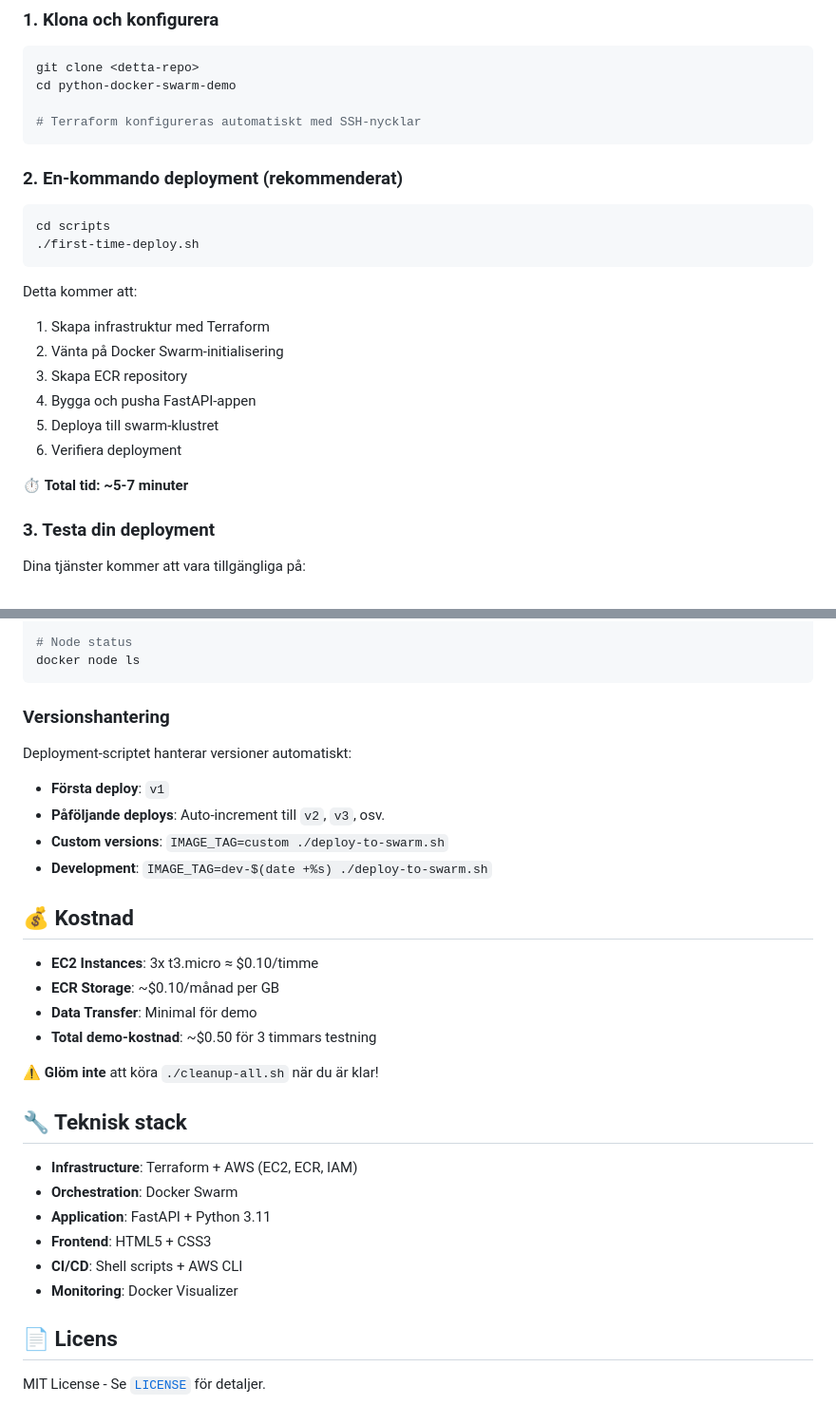
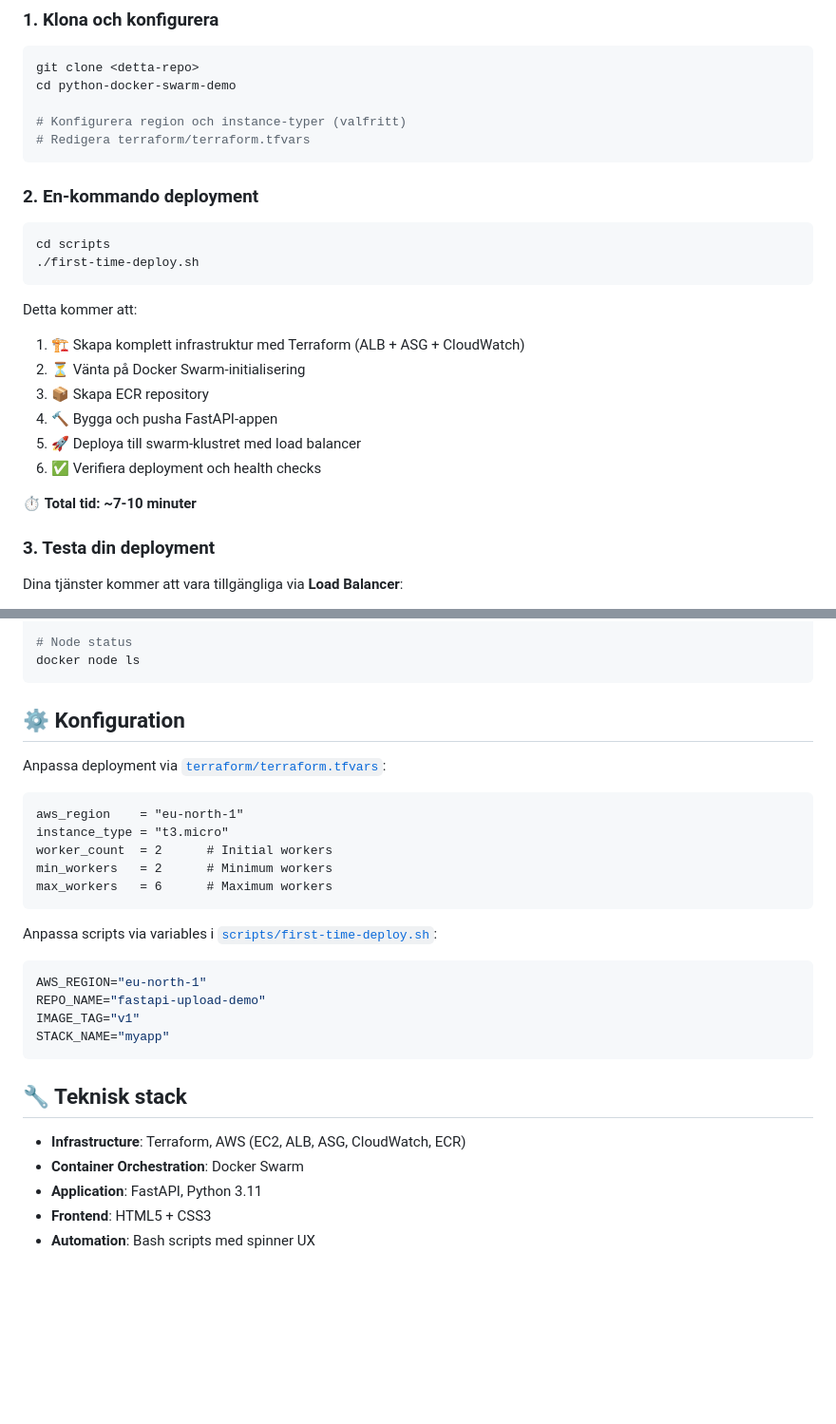
Before and after one commit to DennisByberg/python-docker-swarm-demo, a Markdown page: README.md, 2 parts joined by grey strips. Shown: that part at 95% size. GitHub-like rendering; blank space fills up the shorter version.

````diff
--- a/README.md
+++ b/README.md
@@ -26,10 +28,11 @@ Ett komplett projekt som visar hur man skapar ett 3-nods Docker Swarm-kluster p
 git clone <detta-repo>
 cd python-docker-swarm-demo
 
-# Terraform konfigureras automatiskt med SSH-nycklar
+# Konfigurera region och instance-typer (valfritt)
+# Redigera terraform/terraform.tfvars
 ```
 
-### 2. En-kommando deployment (rekommenderat)
+### 2. En-kommando deployment
 
 ```bash
 cd scripts
@@ -38,16 +41,16 @@ cd scripts
 
 Detta kommer att:
 
-1. Skapa infrastruktur med Terraform
-2. Vänta på Docker Swarm-initialisering
-3. Skapa ECR repository
-4. Bygga och pusha FastAPI-appen
-5. Deploya till swarm-klustret
-6. Verifiera deployment
+1. 🏗️ Skapa komplett infrastruktur med Terraform (ALB + ASG + CloudWatch)
+2. ⏳ Vänta på Docker Swarm-initialisering
+3. 📦 Skapa ECR repository
+4. 🔨 Bygga och pusha FastAPI-appen
+5. 🚀 Deploya till swarm-klustret med load balancer
+6. ✅ Verifiera deployment och health checks
 
-⏱️ **Total tid: ~5-7 minuter**
+⏱️ **Total tid: ~7-10 minuter**
 
 ### 3. Testa din deployment
 
-Dina tjänster kommer att vara tillgängliga på:
+Dina tjänster kommer att vara tillgängliga via **Load Balancer**:
 
@@ -149,33 +121,31 @@ docker service ps fastapi-demo_fastapi-app
 docker node ls
 ```
 
-### Versionshantering
+## ⚙️ Konfiguration
 
-Deployment-scriptet hanterar versioner automatiskt:
+Anpassa deployment via [`terraform/terraform.tfvars`](terraform/terraform.tfvars):
 
-- **Första deploy**: `v1`
-- **Påföljande deploys**: Auto-increment till `v2`, `v3`, osv.
-- **Custom versions**: `IMAGE_TAG=custom ./deploy-to-swarm.sh`
-- **Development**: `IMAGE_TAG=dev-$(date +%s) ./deploy-to-swarm.sh`
+```hcl
+aws_region    = "eu-north-1"
+instance_type = "t3.micro"
+worker_count  = 2      # Initial workers
+min_workers   = 2      # Minimum workers
+max_workers   = 6      # Maximum workers
+```
 
-## 💰 Kostnad
+Anpassa scripts via variables i [`scripts/first-time-deploy.sh`](scripts/first-time-deploy.sh):
 
-- **EC2 Instances**: 3x t3.micro ≈ $0.10/timme
-- **ECR Storage**: ~$0.10/månad per GB
-- **Data Transfer**: Minimal för demo
-- **Total demo-kostnad**: ~$0.50 för 3 timmars testning
-
-⚠️ **Glöm inte** att köra `./cleanup-all.sh` när du är klar!
+```bash
+AWS_REGION="eu-north-1"
+REPO_NAME="fastapi-upload-demo"
+IMAGE_TAG="v1"
+STACK_NAME="myapp"
+```
 
 ## 🔧 Teknisk stack
 
-- **Infrastructure**: Terraform + AWS (EC2, ECR, IAM)
-- **Orchestration**: Docker Swarm
-- **Application**: FastAPI + Python 3.11
+- **Infrastructure**: Terraform, AWS (EC2, ALB, ASG, CloudWatch, ECR)
+- **Container Orchestration**: Docker Swarm
+- **Application**: FastAPI, Python 3.11
 - **Frontend**: HTML5 + CSS3
-- **CI/CD**: Shell scripts + AWS CLI
-- **Monitoring**: Docker Visualizer
-
-## 📄 Licens
-
-MIT License - Se [`LICENSE`](LICENSE) för detaljer.
+- **Automation**: Bash scripts med spinner UX
````
Also changed, not shown: other parts of README.md (+27 -56 lines), docs/how-to-build.md (deleted, +0 -124 lines).
